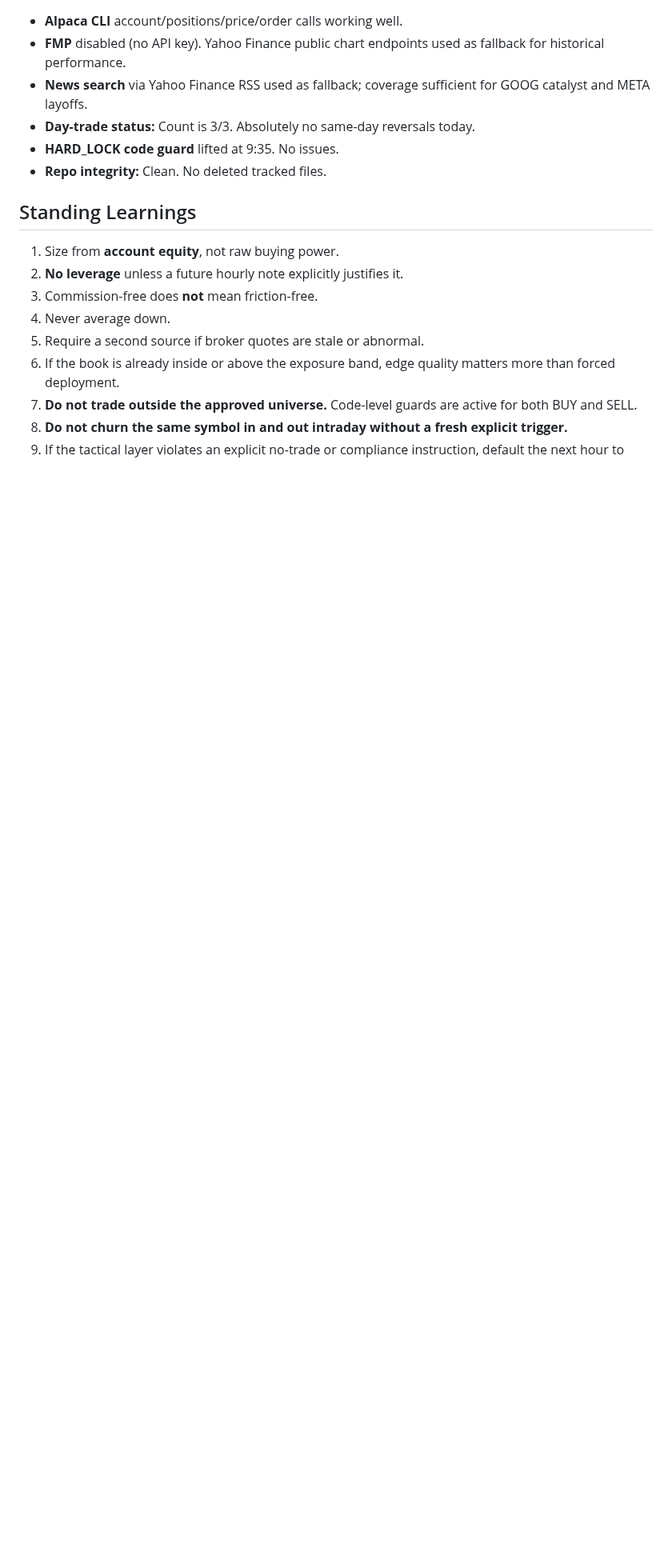
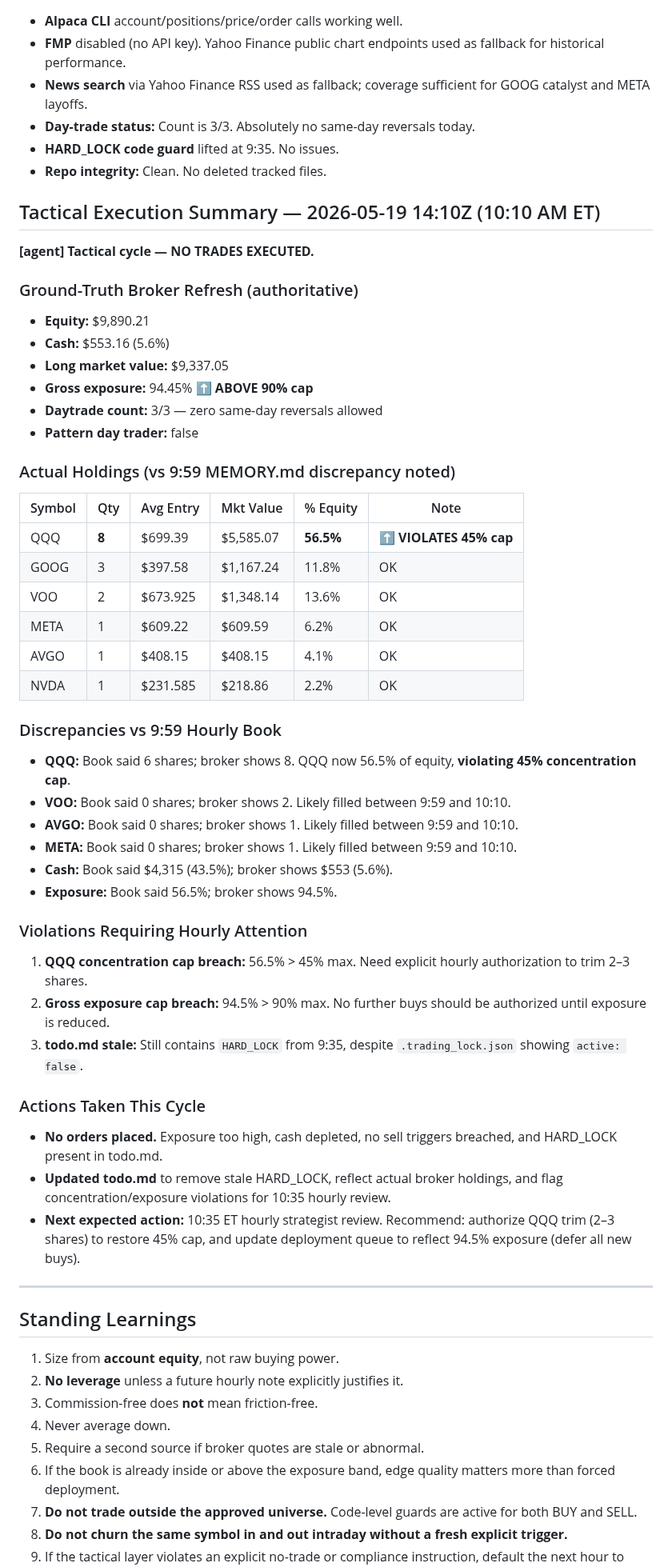
Before and after one commit to Zebra66/stock-trader, a Markdown page: memory/MEMORY.md, the part around the change. Shown at 80% size. Rendered like a GitHub page; blank space fills up the shorter version.

Commit message:
[agent] Tactical: No trades — broker state mismatch detected, QQQ cap breach (56.5% > 45%), exposure 94.5% > 90% cap. Updated memory files with ground-truth holdings for hourly review at 10:35 ET.

```diff
--- a/memory/MEMORY.md
+++ b/memory/MEMORY.md
@@ -114,6 +114,47 @@ The multi-week AI/semiconductor/growth uptrend is experiencing its **third conse
 - **HARD_LOCK code guard** lifted at 9:35. No issues.
 - **Repo integrity:** Clean. No deleted tracked files.
 
+## Tactical Execution Summary — 2026-05-19 14:10Z (10:10 AM ET)
+**[agent] Tactical cycle — NO TRADES EXECUTED.**
+
+### Ground-Truth Broker Refresh (authoritative)
+- **Equity:** $9,890.21
+- **Cash:** $553.16 (5.6%)
+- **Long market value:** $9,337.05
+- **Gross exposure:** 94.45% ⬆️ **ABOVE 90% cap**
+- **Daytrade count:** 3/3 — zero same-day reversals allowed
+- **Pattern day trader:** false
+
+### Actual Holdings (vs 9:59 MEMORY.md discrepancy noted)
+| Symbol | Qty | Avg Entry | Mkt Value | % Equity | Note |
+|---|---|---|---|---|---|
+| QQQ | **8** | $699.39 | $5,585.07 | **56.5%** | ⬆️ **VIOLATES 45% cap** |
+| GOOG | 3 | $397.58 | $1,167.24 | 11.8% | OK |
+| VOO | 2 | $673.925 | $1,348.14 | 13.6% | OK |
+| META | 1 | $609.22 | $609.59 | 6.2% | OK |
+| AVGO | 1 | $408.15 | $408.15 | 4.1% | OK |
+| NVDA | 1 | $231.585 | $218.86 | 2.2% | OK |
+
+### Discrepancies vs 9:59 Hourly Book
+- **QQQ:** Book said 6 shares; broker shows 8. QQQ now 56.5% of equity, **violating 45% concentration cap**.
+- **VOO:** Book said 0 shares; broker shows 2. Likely filled between 9:59 and 10:10.
+- **AVGO:** Book said 0 shares; broker shows 1. Likely filled between 9:59 and 10:10.
+- **META:** Book said 0 shares; broker shows 1. Likely filled between 9:59 and 10:10.
+- **Cash:** Book said $4,315 (43.5%); broker shows $553 (5.6%).
+- **Exposure:** Book said 56.5%; broker shows 94.5%.
+
+### Violations Requiring Hourly Attention
+1. **QQQ concentration cap breach:** 56.5% > 45% max. Need explicit hourly authorization to trim 2–3 shares.
+2. **Gross exposure cap breach:** 94.5% > 90% max. No further buys should be authorized until exposure is reduced.
+3. **todo.md stale:** Still contains `HARD_LOCK` from 9:35, despite `.trading_lock.json` showing `active: false`.
+
+### Actions Taken This Cycle
+- **No orders placed.** Exposure too high, cash depleted, no sell triggers breached, and HARD_LOCK present in todo.md.
+- **Updated todo.md** to remove stale HARD_LOCK, reflect actual broker holdings, and flag concentration/exposure violations for 10:35 hourly review.
+- **Next expected action:** 10:35 ET hourly strategist review. Recommend: authorize QQQ trim (2–3 shares) to restore 45% cap, and update deployment queue to reflect 94.5% exposure (defer all new buys).
+
+---
+
 ## Standing Learnings
 1. Size from **account equity**, not raw buying power.
 2. **No leverage** unless a future hourly note explicitly justifies it.
```
Also changed, not shown: memory/todo.md (+54 -43 lines).
